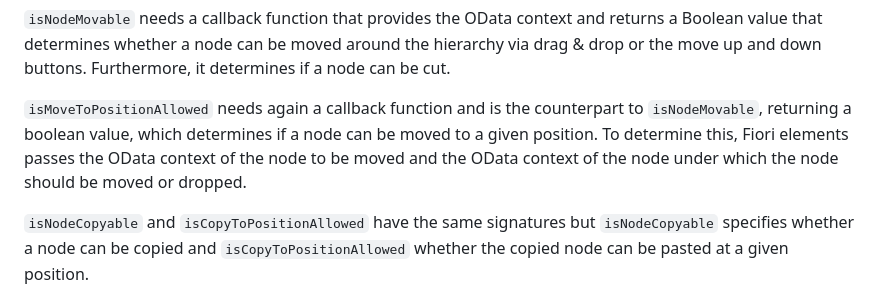
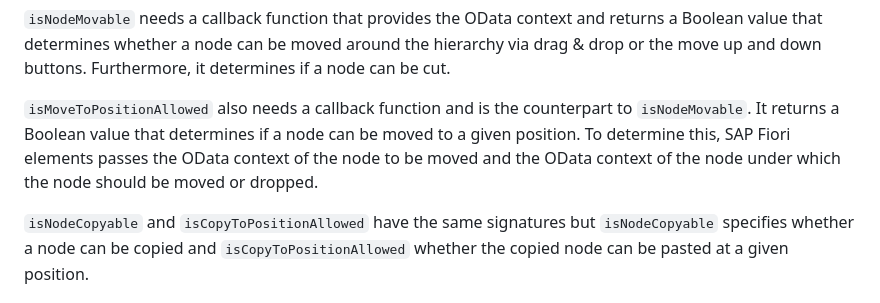
Before and after one commit to SAP-samples/fiori-elements-feature-showcase, a Markdown page: README.md, the part around the change. GitHub-like rendering.

Commit message:
Update README.md
Co-authored-by: JannaLisa <113453165+JannaLisa@users.noreply.github.com>

```diff
--- a/README.md
+++ b/README.md
@@ -1278,7 +1278,7 @@ You can use further extension hooks to customize the tree table behavior.
 
 `isNodeMovable` needs a callback function that provides the OData context and returns a Boolean value that determines whether a node can be moved around the hierarchy via drag & drop or the move up and down buttons. Furthermore, it determines if a node can be cut.
 
-`isMoveToPositionAllowed` needs again a callback function and is the counterpart to `isNodeMovable`, returning a boolean value, which determines if a node can be moved to a given position. To determine this, Fiori elements passes the OData context of the node to be moved and the OData context of the node under which the node should be moved or dropped.
+`isMoveToPositionAllowed` also needs a callback function and is the counterpart to `isNodeMovable`. It returns a Boolean value that determines if a node can be moved to a given position. To determine this, SAP Fiori elements passes the OData context of the node to be moved and the OData context of the node under which the node should be moved or dropped.
 
 `isNodeCopyable` and `isCopyToPositionAllowed` have the same signatures but `isNodeCopyable` specifies whether a node can be copied and `isCopyToPositionAllowed` whether the copied node can be pasted at a given position.
 
```
